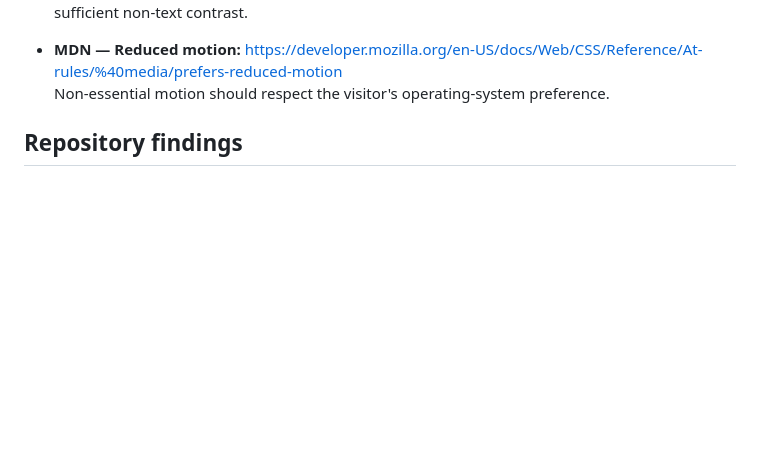
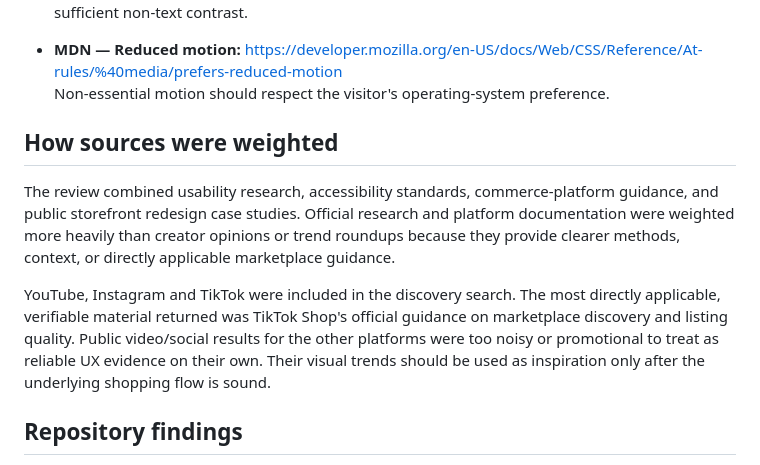
Before and after one commit to mohammedkulsum207-stack/SmithX-MVP-, a Markdown page: docs/design-research.md, the part around the change. Drawn GitHub-style; blank space fills up the shorter version.

Commit message:
Record research source selection and social inspiration limits

```diff
--- a/docs/design-research.md
+++ b/docs/design-research.md
@@ -50,6 +50,12 @@ The most important change is structural, not decorative: establish one shopping
   Normal text generally needs at least 4.5:1 contrast; meaningful UI controls and states need sufficient non-text contrast.
 - **MDN — Reduced motion:** https://developer.mozilla.org/en-US/docs/Web/CSS/Reference/At-rules/%40media/prefers-reduced-motion
   Non-essential motion should respect the visitor's operating-system preference.
+
+## How sources were weighted
+
+The review combined usability research, accessibility standards, commerce-platform guidance, and public storefront redesign case studies. Official research and platform documentation were weighted more heavily than creator opinions or trend roundups because they provide clearer methods, context, or directly applicable marketplace guidance.
+
+YouTube, Instagram and TikTok were included in the discovery search. The most directly applicable, verifiable material returned was TikTok Shop's official guidance on marketplace discovery and listing quality. Public video/social results for the other platforms were too noisy or promotional to treat as reliable UX evidence on their own. Their visual trends should be used as inspiration only after the underlying shopping flow is sound.
 
 ## Repository findings
 
```
